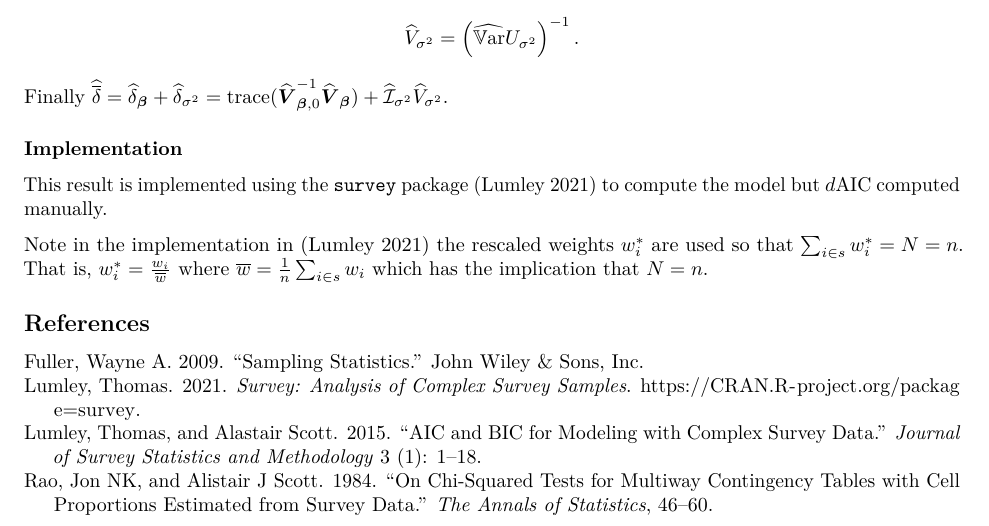
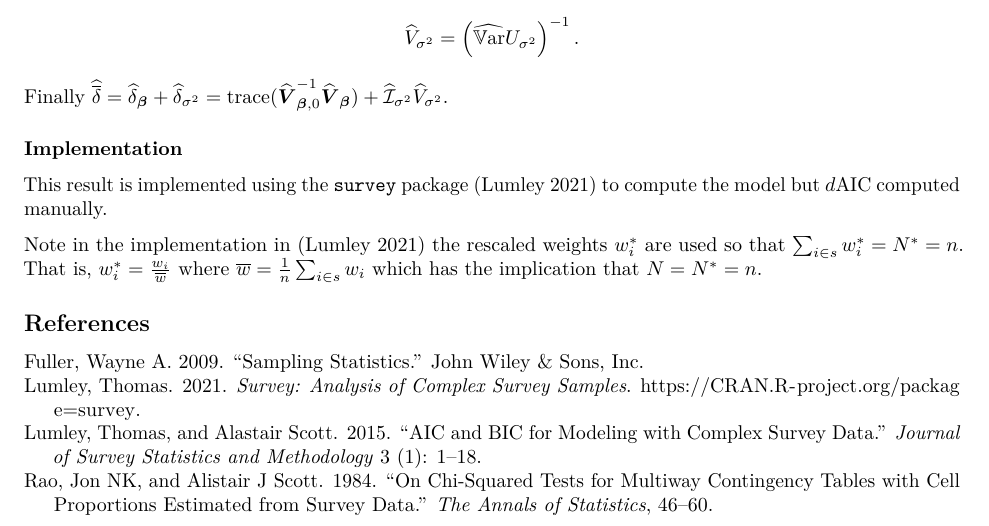
Before and after one commit to Displayr/flipRegression, an R Markdown document (vignettes/dAIC-Linear-Regression.Rmd): part of page 5 of 5, cut so that both start at the same text. Rendered offline with R 4.5, knitr and Pandoc, then LaTeX, with nearby package versions.

Commit message:
DS-4408 Amend statement on rescaling of weights

```diff
--- a/vignettes/dAIC-Linear-Regression.Rmd
+++ b/vignettes/dAIC-Linear-Regression.Rmd
@@ -213,6 +213,6 @@ Finally $\widehat{\overline{\delta}} = \widehat{\delta}_{\boldsymbol{\beta}} + \
 
 This result is implemented using the `survey` package [@survey] to compute the model but $d$AIC computed manually.
 
-Note in the implementation in [@survey] the rescaled weights $w_i^*$ are used so that $\sum_{i \in s} w_i^* = N = n$. That is, $w_i^* = \frac{w_i}{\overline w}$ where $\overline w = \frac{1}{n}\sum_{i \in s} w_i$ which has the implication that $N = n$.
+Note in the implementation in [@survey] the rescaled weights $w_i^*$ are used so that $\sum_{i \in s} w_i^* = N^* = n$. That is, $w_i^* = \frac{w_i}{\overline w}$ where $\overline w = \frac{1}{n}\sum_{i \in s} w_i$ which has the implication that $N = N^* = n$.
 
 ## References
```
